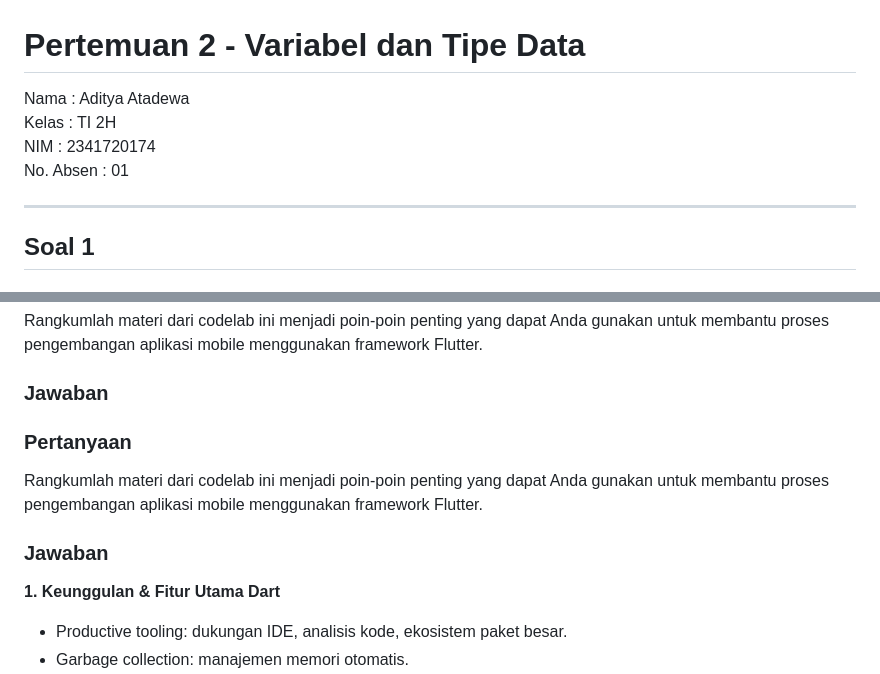
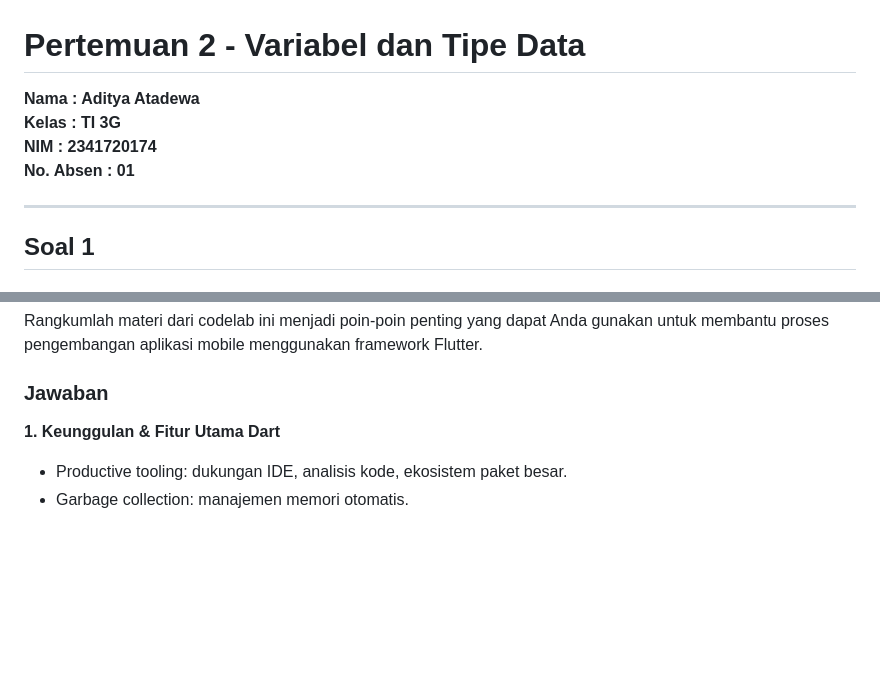
Before and after one commit to Atadewa/Pemrograman-Mobile-2025, a Markdown page: week-02/README.md, 2 parts joined by grey strips. GitHub-like rendering; blank space fills up the shorter version.

Commit message:
docs(readme): fix small typos and formatting

```diff
--- a/week-02/README.md
+++ b/week-02/README.md
@@ -1,9 +1,9 @@
 # Pertemuan 2 - Variabel dan Tipe Data
 
-Nama : Aditya Atadewa
-Kelas : TI 2H
-NIM : 2341720174
-No. Absen : 01
+**Nama : Aditya Atadewa**
+**Kelas : TI 3G**
+**NIM : 2341720174**
+**No. Absen : 01**
 
 ---
 
@@ -51,12 +51,6 @@ Rangkumlah materi dari codelab ini menjadi poin-poin penting yang dapat Anda gun
 
 ### Jawaban
 
-### Pertanyaan
-
-Rangkumlah materi dari codelab ini menjadi poin-poin penting yang dapat Anda gunakan untuk membantu proses pengembangan aplikasi mobile menggunakan framework Flutter.
-
-### Jawaban
-
 **1. Keunggulan & Fitur Utama Dart**
 
 - Productive tooling: dukungan IDE, analisis kode, ekosistem paket besar.
```
Also changed, not shown: other parts of week-02/README.md (+4 -0 lines).
